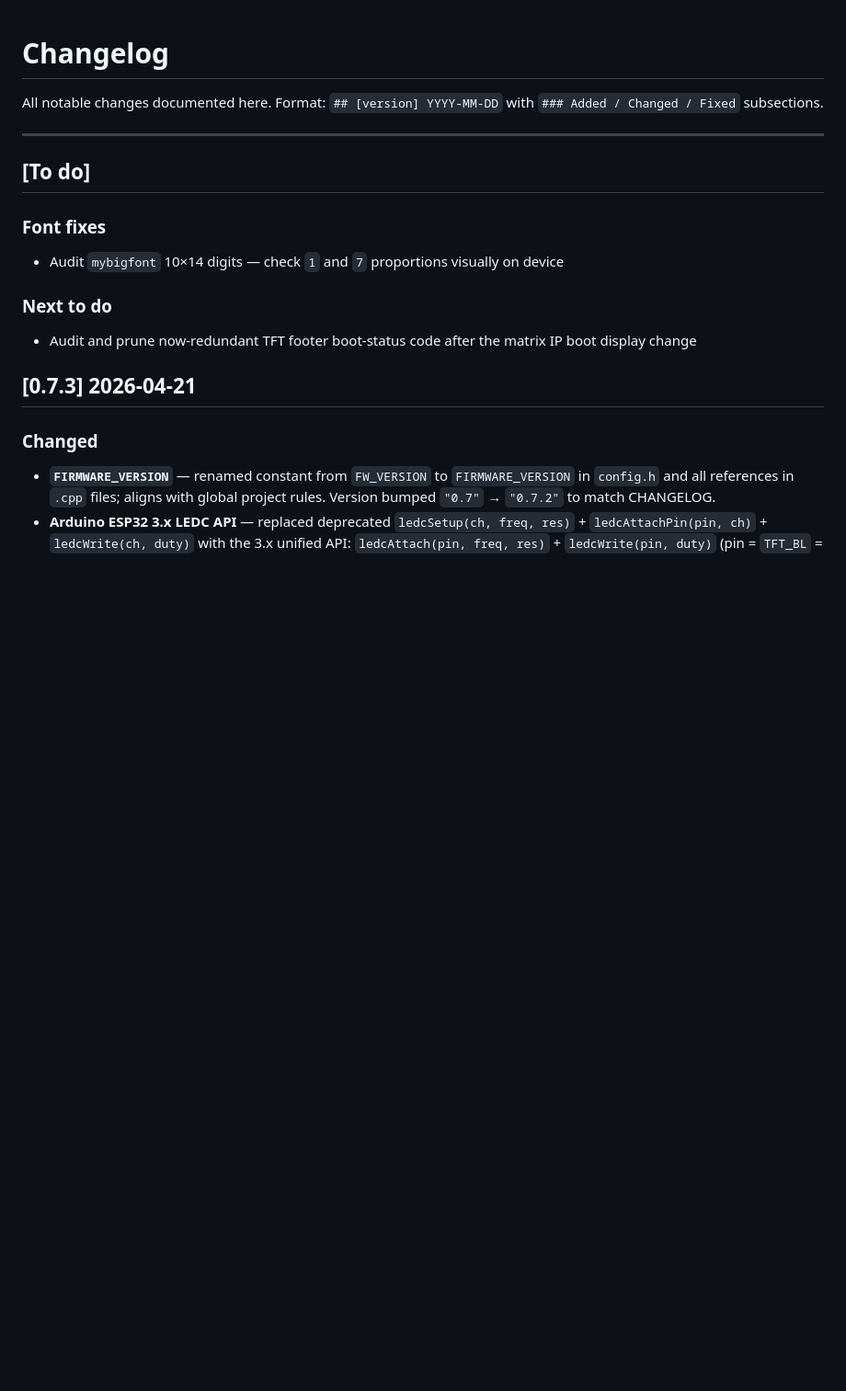
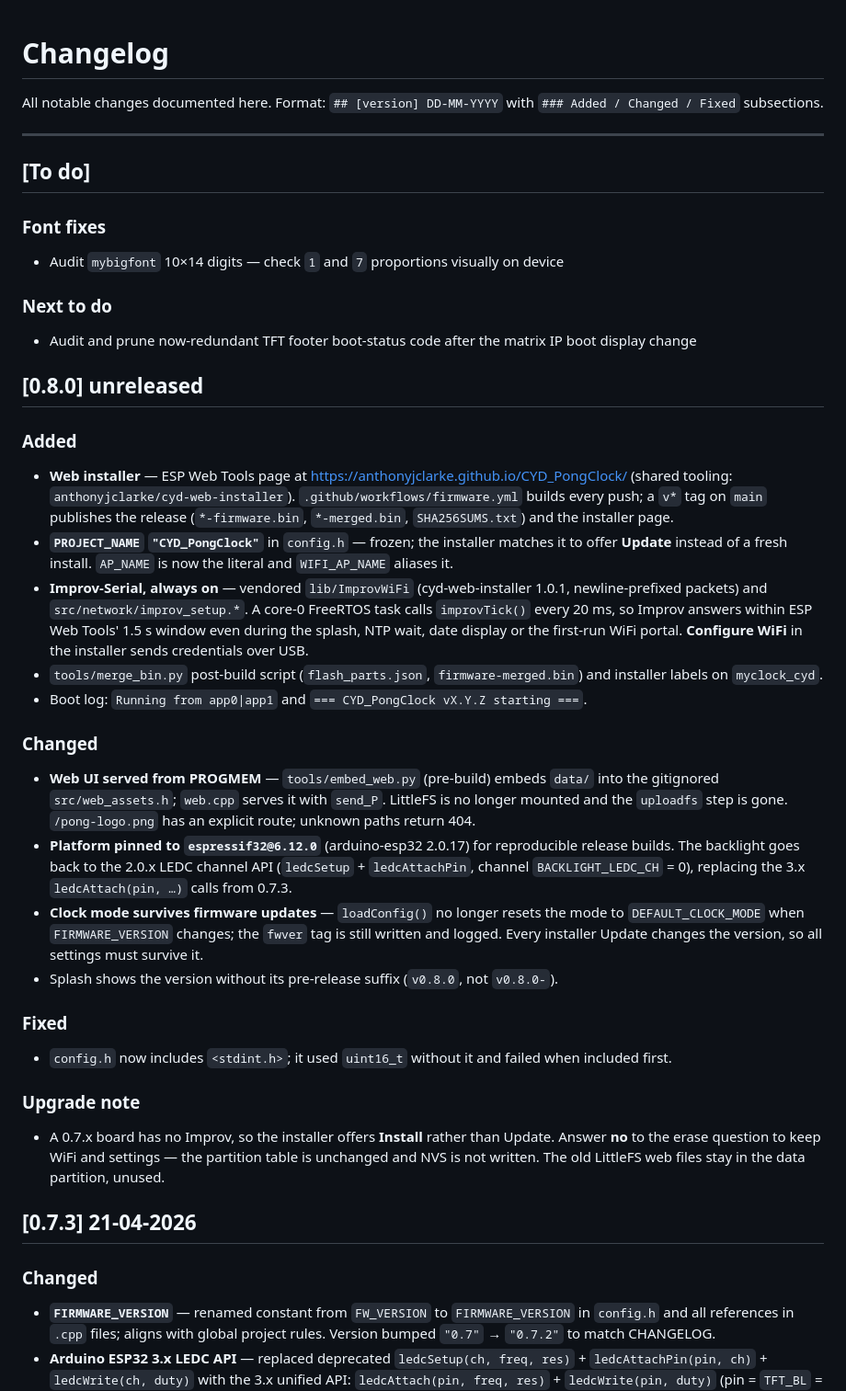
Before and after one commit to anthonyjclarke/CYD_PongClock, a Markdown page: CHANGELOG.md, the part around one of its changes. Shown at 92% size. GitHub-like rendering; blank space fills up the shorter version.

```diff
--- a/CHANGELOG.md
+++ b/CHANGELOG.md
@@ -1,7 +1,7 @@
 # Changelog
 
 All notable changes documented here.
-Format: `## [version] YYYY-MM-DD` with `### Added / Changed / Fixed` subsections.
+Format: `## [version] DD-MM-YYYY` with `### Added / Changed / Fixed` subsections.
 
 ---
 
@@ -13,7 +13,28 @@ Format: `## [version] YYYY-MM-DD` with `### Added / Changed / Fixed` subsections
 ### Next to do
 - Audit and prune now-redundant TFT footer boot-status code after the matrix IP boot display change
 
-## [0.7.3] 2026-04-21
+## [0.8.0] unreleased
+
+### Added
+- **Web installer** — ESP Web Tools page at https://anthonyjclarke.github.io/CYD_PongClock/ (shared tooling: `anthonyjclarke/cyd-web-installer`). `.github/workflows/firmware.yml` builds every push; a `v*` tag on `main` publishes the release (`*-firmware.bin`, `*-merged.bin`, `SHA256SUMS.txt`) and the installer page.
+- **`PROJECT_NAME` `"CYD_PongClock"`** in `config.h` — frozen; the installer matches it to offer **Update** instead of a fresh install. `AP_NAME` is now the literal and `WIFI_AP_NAME` aliases it.
+- **Improv-Serial, always on** — vendored `lib/ImprovWiFi` (cyd-web-installer 1.0.1, newline-prefixed packets) and `src/network/improv_setup.*`. A core-0 FreeRTOS task calls `improvTick()` every 20 ms, so Improv answers within ESP Web Tools' 1.5 s window even during the splash, NTP wait, date display or the first-run WiFi portal. **Configure WiFi** in the installer sends credentials over USB.
+- `tools/merge_bin.py` post-build script (`flash_parts.json`, `firmware-merged.bin`) and installer labels on `myclock_cyd`.
+- Boot log: `Running from app0|app1` and `=== CYD_PongClock vX.Y.Z starting ===`.
+
+### Changed
+- **Web UI served from PROGMEM** — `tools/embed_web.py` (pre-build) embeds `data/` into the gitignored `src/web_assets.h`; `web.cpp` serves it with `send_P`. LittleFS is no longer mounted and the `uploadfs` step is gone. `/pong-logo.png` has an explicit route; unknown paths return 404.
+- **Platform pinned to `espressif32@6.12.0`** (arduino-esp32 2.0.17) for reproducible release builds. The backlight goes back to the 2.0.x LEDC channel API (`ledcSetup` + `ledcAttachPin`, channel `BACKLIGHT_LEDC_CH` = 0), replacing the 3.x `ledcAttach(pin, …)` calls from 0.7.3.
+- **Clock mode survives firmware updates** — `loadConfig()` no longer resets the mode to `DEFAULT_CLOCK_MODE` when `FIRMWARE_VERSION` changes; the `fwver` tag is still written and logged. Every installer Update changes the version, so all settings must survive it.
+- Splash shows the version without its pre-release suffix (`v0.8.0`, not `v0.8.0-`).
+
+### Fixed
+- `config.h` now includes `<stdint.h>`; it used `uint16_t` without it and failed when included first.
+
+### Upgrade note
+- A 0.7.x board has no Improv, so the installer offers **Install** rather than Update. Answer **no** to the erase question to keep WiFi and settings — the partition table is unchanged and NVS is not written. The old LittleFS web files stay in the data partition, unused.
+
+## [0.7.3] 21-04-2026
 
 ### Changed
 - **`FIRMWARE_VERSION`** — renamed constant from `FW_VERSION` to `FIRMWARE_VERSION` in `config.h` and all references in `.cpp` files; aligns with global project rules. Version bumped `"0.7"` → `"0.7.2"` to match CHANGELOG.
```
Also changed, not shown: other parts of CHANGELOG.md (+9 -9 lines), README.md (+51 -13 lines), docs/WEB_INSTALLER.md (added, +60 -0 lines).
